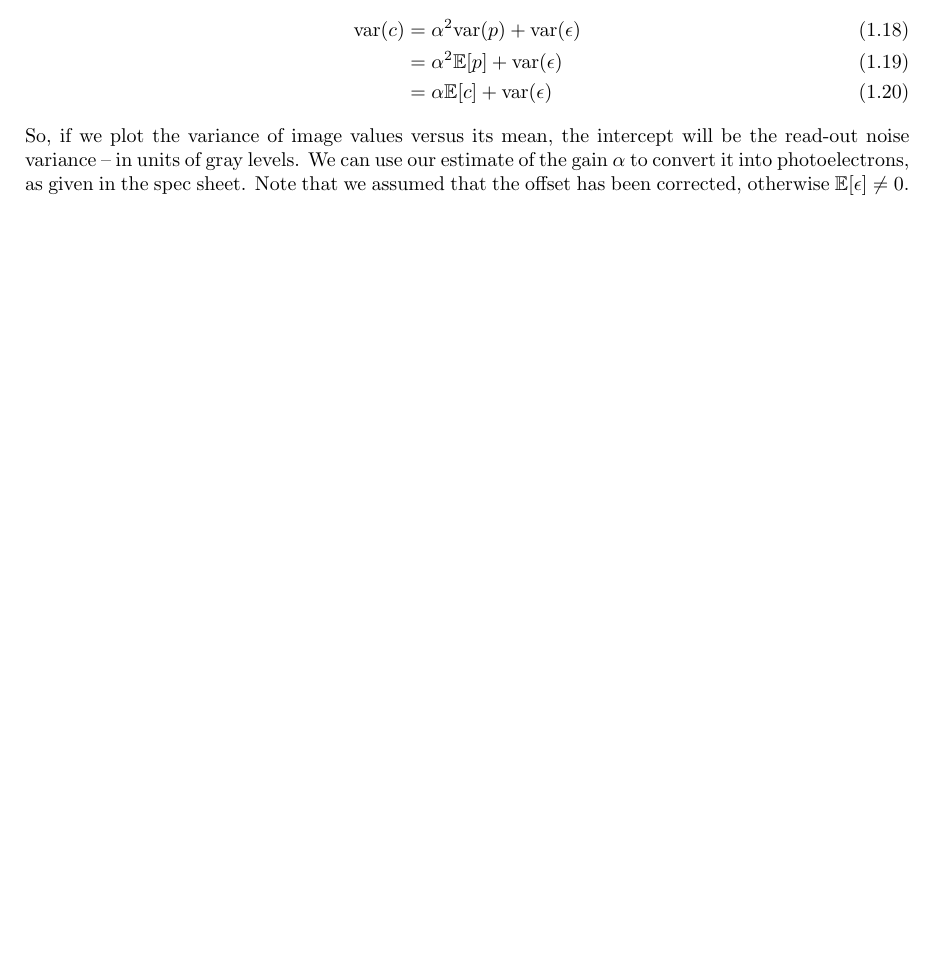
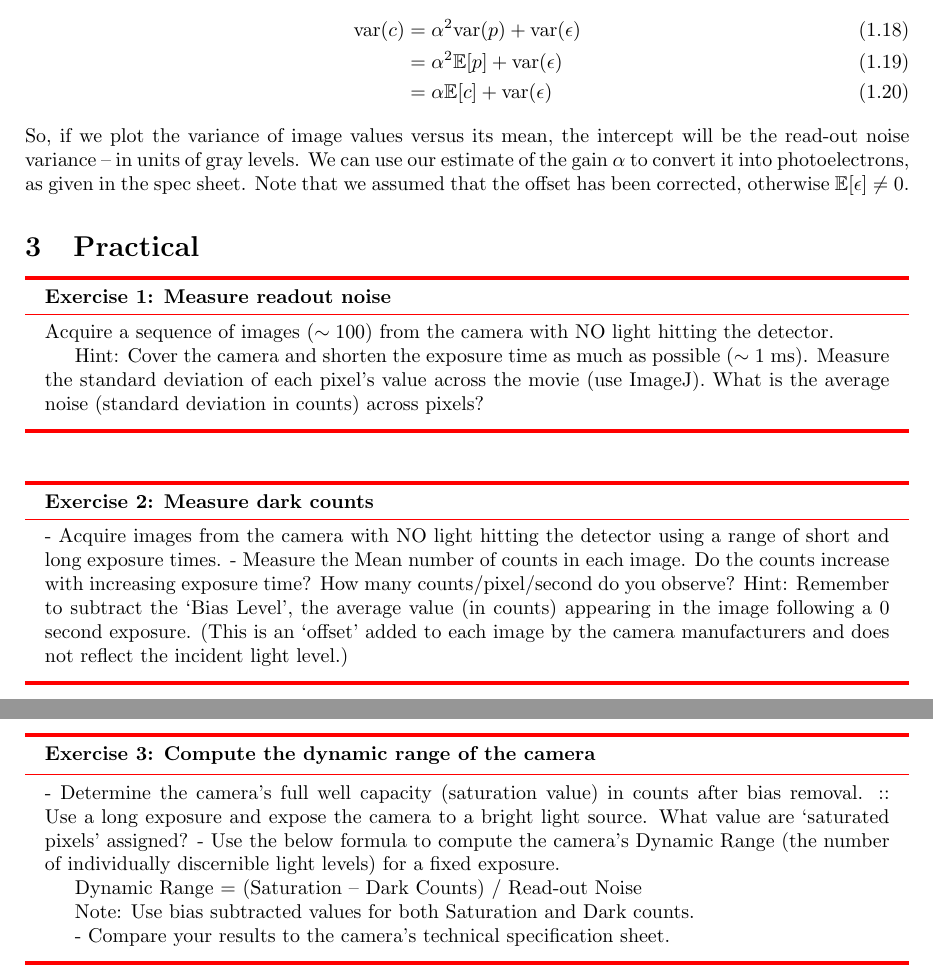
Before and after one commit to tenss/bench_optics, a LaTeX document (noise.tex): part of page 2 of 2 before the commit and two parts of pages 2 and 3 of 3 after it, the two joined at a grey line, cut so that both start at the same text, the shorter picture padded with empty space. Compiled offline with pdfLaTeX.

Commit message:
add exercises to noise handout

```diff
--- a/noise.tex
+++ b/noise.tex
@@ -2,6 +2,10 @@
 \usepackage{amsmath,mathrsfs,amsfonts}
 \usepackage{mathtools}
 \usepackage[a4paper,margin=2.7cm,tmargin=2.5cm,bmargin=2.5cm]{geometry}
+\usepackage{mdframed}
+
+\newcommand{\nexercise}[0]{\arabic{exercises}\addtocounter{exercises}{1}}
+
 \addtocounter{chapter}{1}
 \makeatletter
 \renewcommand{\thesection}{\@arabic\c@section}
@@ -64,4 +101,30 @@ where we took advantage of the fact that $\mathbb{E}[\epsilon^2] - \mathbb{E}[\e
 	& = \alpha\mathbb{E}[c] + \mathrm{var}(\epsilon)
 \end{align}
 So, if we plot the variance of image values versus its mean, the intercept will be the read-out noise variance -- in units of gray levels. We can use our estimate of the gain $\alpha$ to convert it into photoelectrons, as given in the spec sheet. Note that we assumed that the offset has been corrected, otherwise $\mathbb{E}[\epsilon] \neq 0$.
+
+\section{Practical}
+\begin{exercisebox}[frametitle={Exercise \nexercise: Measure readout noise}]
+Acquire a sequence of images ($\sim100$) from the camera with NO light hitting the detector.
+
+Hint: Cover the camera and shorten the exposure time as much as possible ($\sim1$ ms). Measure the standard deviation of each pixel’s value across the movie (use ImageJ).
+What is the average noise (standard deviation in counts) across pixels?
+\end{exercisebox}
+
+\begin{exercisebox}[frametitle={Exercise \nexercise: Measure dark counts}]
+- Acquire images from the camera with NO light hitting the detector using a range of short and long exposure times.
+- Measure the Mean number of counts in each image. Do the counts increase with increasing exposure time? How many counts/pixel/second do you observe?
+Hint: Remember to subtract the ‘Bias Level’, the average value (in counts) appearing in the image following a 0 second exposure. (This is an ‘offset’ added to each image by the camera manufacturers and does not reflect the incident light level.)
+\end{exercisebox}
+
+\begin{exercisebox}[frametitle={Exercise \nexercise: Compute the dynamic range of the camera}]
+- Determine the camera’s full well capacity (saturation value) in counts after bias removal.
+:: Use a long exposure and expose the camera to a bright light source. What value are ‘saturated pixels’ assigned?
+- Use the below formula to compute the camera’s Dynamic Range (the number of individually discernible light levels) for a fixed exposure.
+
+Dynamic Range = (Saturation – Dark Counts) / Read-out Noise
+
+Note: Use bias subtracted values for both Saturation and Dark counts.
+
+- Compare your results to the camera’s technical specification sheet.
+\end{exercisebox}
 \end{document}
```
Also changed, not shown: noise.tex (35 more changed lines).
